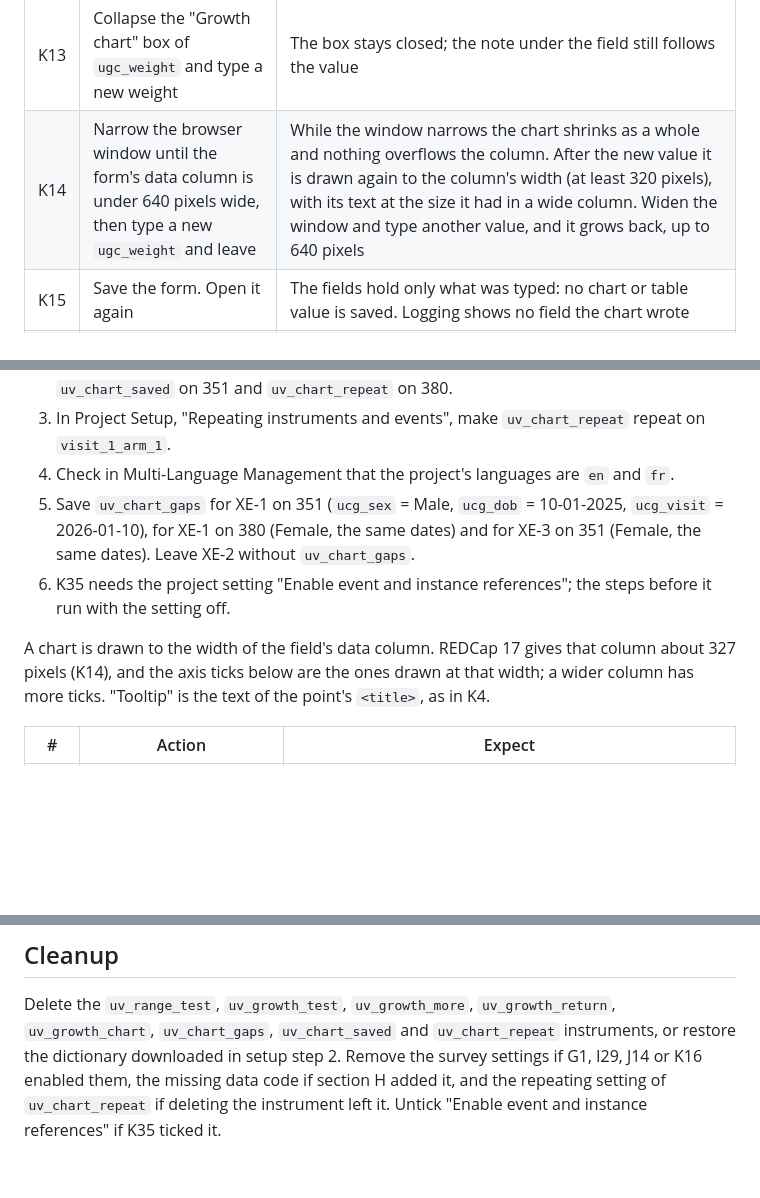
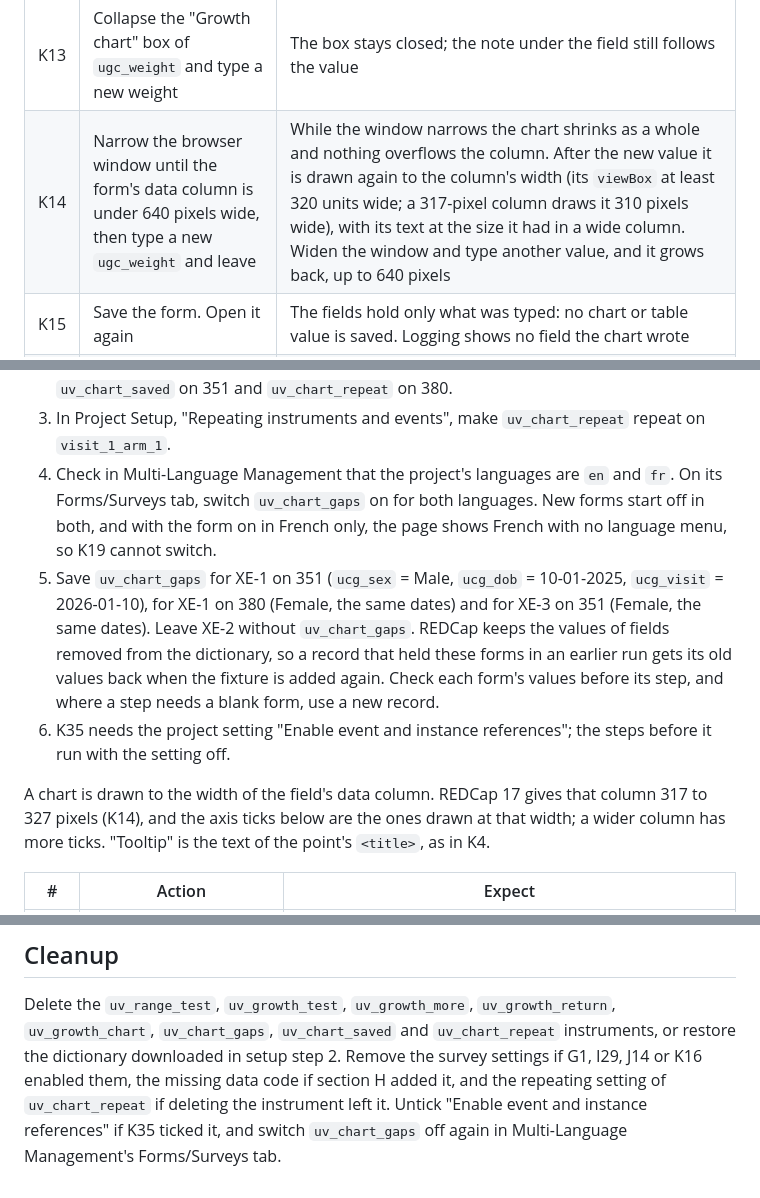
Before and after one commit to NghaReformer/redcap-universal-validator, a Markdown page: docs/testbed/RANGE_LIVE_ACCEPTANCE.md, 3 parts joined by grey strips. Rendered like a GitHub page; blank space fills up the shorter version.

Commit message:
Note the MLM per-form switch, returning values and the column width in the chart steps
The rc.2 run of steps K18 to K32 found that pid 149 switches MLM on per
form, that new forms start off in both languages, and that REDCap gives the
values of removed fields back when the fixture is added again. Setup and
cleanup now say so, and K14 says the 320 is the viewBox width.

```diff
--- a/docs/testbed/RANGE_LIVE_ACCEPTANCE.md
+++ b/docs/testbed/RANGE_LIVE_ACCEPTANCE.md
@@ -324,7 +324,7 @@ screen readers).
 | K11 | `ugc_visit` = 2027-07-10 | The charts are drawn again for a window of 0 to 3 years: "Age (years)" on `ugc_weight` and "Age in years" on `ugc_weight_z`. With 9.6 kg the tooltip reads "This visit: 9.6 kg at 2.49 years, z-score -2.78, percentile 0.3", and the amber note shows. Set `ugc_visit` back to 2026-01-10 |
 | K12 | `ugc_sex` = Female | The curves change to the girl's; the heading says "female"; the table of reference values shows the girl's values (row 365.25: 69.2, 74.0, 78.8) |
 | K13 | Collapse the "Growth chart" box of `ugc_weight` and type a new weight | The box stays closed; the note under the field still follows the value |
-| K14 | Narrow the browser window until the form's data column is under 640 pixels wide, then type a new `ugc_weight` and leave | While the window narrows the chart shrinks as a whole and nothing overflows the column. After the new value it is drawn again to the column's width (at least 320 pixels), with its text at the size it had in a wide column. Widen the window and type another value, and it grows back, up to 640 pixels |
+| K14 | Narrow the browser window until the form's data column is under 640 pixels wide, then type a new `ugc_weight` and leave | While the window narrows the chart shrinks as a whole and nothing overflows the column. After the new value it is drawn again to the column's width (its `viewBox` at least 320 units wide; a 317-pixel column draws it 310 pixels wide), with its text at the size it had in a wide column. Widen the window and type another value, and it grows back, up to 640 pixels |
 | K15 | Save the form. Open it again | The fields hold only what was typed: no chart or table value is saved. Logging shows no field the chart wrote |
 | K16 | Enable `uv_growth_chart` as a survey and open it for XE-3 | The chart and table boxes start closed. An opened box draws as on the form. The cap and span notes of K2 do not show on the survey (`ugc_arm` and `ugc_span` show nothing), and the broken rules show the survey's general notice |
 | K17 | With the charts drawn, open the browser's console | No Content Security Policy error. The chart sets its styles through each element's `style` object, which a strict `style-src` allows; the browser then shows them as `style` attributes in the markup, so those attributes are expected |
@@ -368,16 +368,21 @@ Setup:
 3. In Project Setup, "Repeating instruments and events", make
    `uv_chart_repeat` repeat on `visit_1_arm_1`.
 4. Check in Multi-Language Management that the project's languages are `en`
-   and `fr`.
+   and `fr`. On its Forms/Surveys tab, switch `uv_chart_gaps` on for both
+   languages. New forms start off in both, and with the form on in French
+   only, the page shows French with no language menu, so K19 cannot switch.
 5. Save `uv_chart_gaps` for XE-1 on 351 (`ucg_sex` = Male, `ucg_dob` =
    10-01-2025, `ucg_visit` = 2026-01-10), for XE-1 on 380 (Female, the same
    dates) and for XE-3 on 351 (Female, the same dates). Leave XE-2 without
-   `uv_chart_gaps`.
+   `uv_chart_gaps`. REDCap keeps the values of fields removed from the
+   dictionary, so a record that held these forms in an earlier run gets its
+   old values back when the fixture is added again. Check each form's values
+   before its step, and where a step needs a blank form, use a new record.
 6. K35 needs the project setting "Enable event and instance references"; the
    steps before it run with the setting off.
 
 A chart is drawn to the width of the field's data column. REDCap 17 gives
-that column about 327 pixels (K14), and the axis ticks below are the ones
+that column 317 to 327 pixels (K14), and the axis ticks below are the ones
 drawn at that width; a wider column has more ticks. "Tooltip" is the text of
 the point's `<title>`, as in K4.
 
@@ -430,4 +435,5 @@ Delete the `uv_range_test`, `uv_growth_test`, `uv_growth_more`,
 step 2. Remove the survey settings if G1, I29, J14 or K16 enabled them, the
 missing data code if section H added it, and the repeating setting of
 `uv_chart_repeat` if deleting the instrument left it. Untick "Enable event and
-instance references" if K35 ticked it.
+instance references" if K35 ticked it, and switch `uv_chart_gaps` off again in
+Multi-Language Management's Forms/Surveys tab.
```
